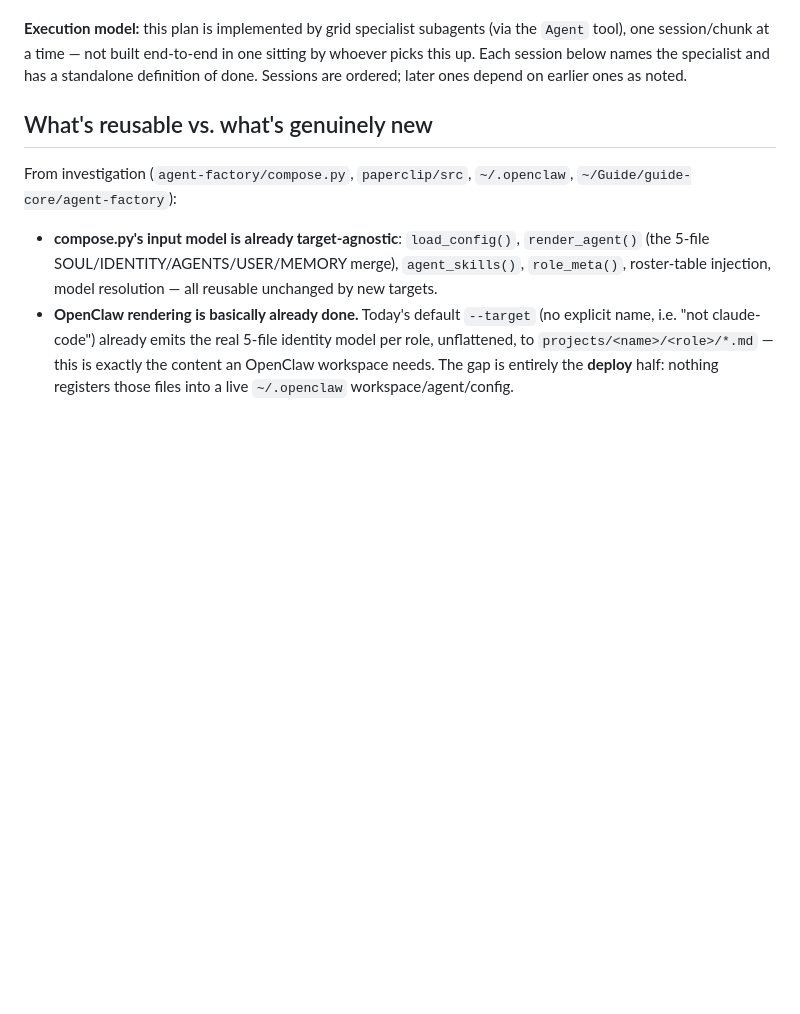
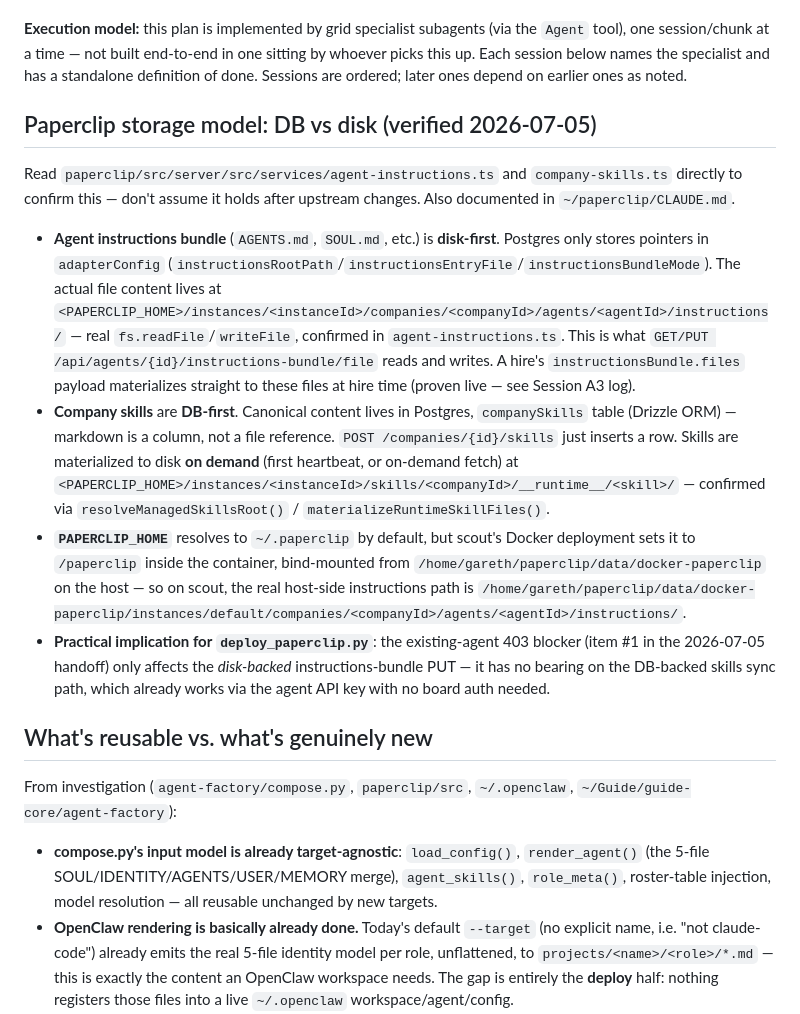
Before and after one commit to oneafrikan/the-grid, a Markdown page: agent-factory/docs/openclaw-paperclip-targets-plan.md, the part around the change. Drawn GitHub-style; blank space fills up the shorter version.

Commit message:
docs(agent-factory): record Paperclip storage model (DB vs disk)
Instructions bundles are disk-first (Postgres holds only path pointers);
company skills are DB-first (Postgres column, materialized to disk on
demand at heartbeat). Verified by reading agent-instructions.ts and
company-skills.ts directly. Explains why the existing-agent 403 blocker
(handoff item #1) only touches the instructions-bundle path, not skills sync.

Co-Authored-By: Claude Sonnet 5 <noreply@anthropic.com>

```diff
--- a/agent-factory/docs/openclaw-paperclip-targets-plan.md
+++ b/agent-factory/docs/openclaw-paperclip-targets-plan.md
@@ -47,6 +47,37 @@ OpenClaw primitives.
 tool), one session/chunk at a time — not built end-to-end in one sitting by whoever picks
 this up. Each session below names the specialist and has a standalone definition of done.
 Sessions are ordered; later ones depend on earlier ones as noted.
+
+## Paperclip storage model: DB vs disk (verified 2026-07-05)
+
+Read `paperclip/src/server/src/services/agent-instructions.ts` and
+`company-skills.ts` directly to confirm this — don't assume it holds after
+upstream changes. Also documented in `~/paperclip/CLAUDE.md`.
+
+- **Agent instructions bundle** (`AGENTS.md`, `SOUL.md`, etc.) is **disk-first**.
+  Postgres only stores pointers in `adapterConfig`
+  (`instructionsRootPath`/`instructionsEntryFile`/`instructionsBundleMode`).
+  The actual file content lives at
+  `<PAPERCLIP_HOME>/instances/<instanceId>/companies/<companyId>/agents/<agentId>/instructions/`
+  — real `fs.readFile`/`writeFile`, confirmed in `agent-instructions.ts`. This
+  is what `GET/PUT /api/agents/{id}/instructions-bundle/file` reads and writes.
+  A hire's `instructionsBundle.files` payload materializes straight to these
+  files at hire time (proven live — see Session A3 log).
+- **Company skills** are **DB-first**. Canonical content lives in Postgres,
+  `companySkills` table (Drizzle ORM) — markdown is a column, not a file
+  reference. `POST /companies/{id}/skills` just inserts a row. Skills are
+  materialized to disk **on demand** (first heartbeat, or on-demand fetch) at
+  `<PAPERCLIP_HOME>/instances/<instanceId>/skills/<companyId>/__runtime__/<skill>/`
+  — confirmed via `resolveManagedSkillsRoot()` / `materializeRuntimeSkillFiles()`.
+- **`PAPERCLIP_HOME`** resolves to `~/.paperclip` by default, but scout's
+  Docker deployment sets it to `/paperclip` inside the container, bind-mounted
+  from `/home/gareth/paperclip/data/docker-paperclip` on the host — so on
+  scout, the real host-side instructions path is
+  `/home/gareth/paperclip/data/docker-paperclip/instances/default/companies/<companyId>/agents/<agentId>/instructions/`.
+- **Practical implication for `deploy_paperclip.py`**: the existing-agent 403
+  blocker (item #1 in the 2026-07-05 handoff) only affects the *disk-backed*
+  instructions-bundle PUT — it has no bearing on the DB-backed skills sync
+  path, which already works via the agent API key with no board auth needed.
 
 ## What's reusable vs. what's genuinely new
 
```
